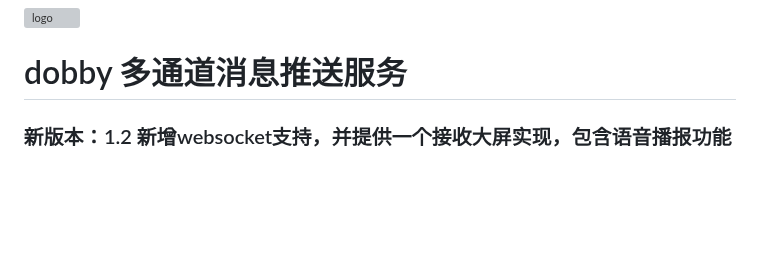
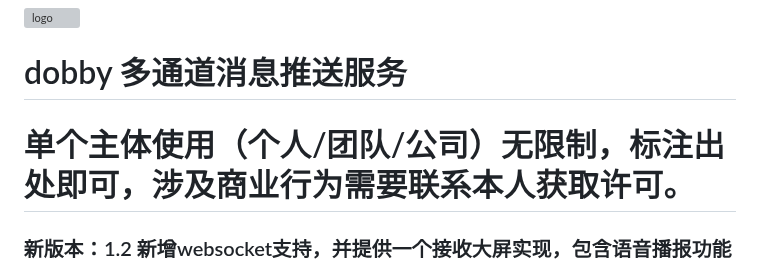
Before and after one commit to os7blue/dobby, a Markdown page: README.md, the part around the change. GitHub-like rendering; blank space fills up the shorter version; grey boxes are pictures that could not be loaded.

```diff
--- a/README.md
+++ b/README.md
@@ -3,6 +3,7 @@
 
 # dobby 多通道消息推送服务
 
+# 单个主体使用（个人/团队/公司）无限制，标注出处即可，涉及商业行为需要联系本人获取许可。
 
 
 ### 新版本：1.2 新增websocket支持，并提供一个接收大屏实现，包含语音播报功能
```
